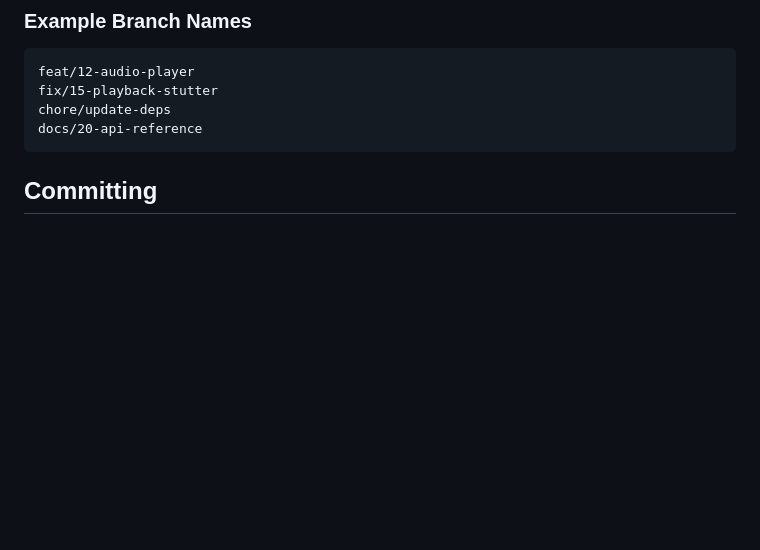
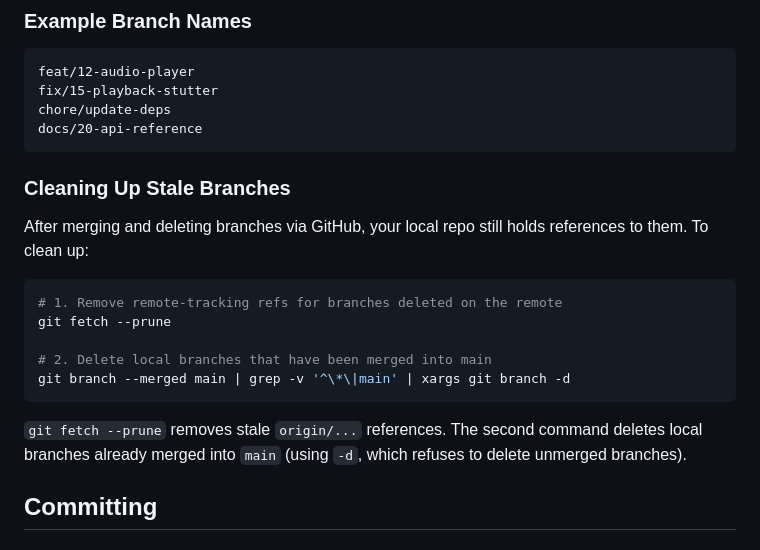
Before and after one commit to antoaenono/seradio, a Markdown page: CONTRIBUTING.md, the part around the change. Drawn GitHub-style; blank space fills up the shorter version.

Commit message:
docs: how to cleanup branches deleted from remote (#23)

````diff
--- a/CONTRIBUTING.md
+++ b/CONTRIBUTING.md
@@ -33,6 +33,20 @@ fix/15-playback-stutter
 chore/update-deps
 docs/20-api-reference
 ```
+
+### Cleaning Up Stale Branches
+
+After merging and deleting branches via GitHub, your local repo still holds references to them. To clean up:
+
+```bash
+# 1. Remove remote-tracking refs for branches deleted on the remote
+git fetch --prune
+
+# 2. Delete local branches that have been merged into main
+git branch --merged main | grep -v '^\*\|main' | xargs git branch -d
+```
+
+`git fetch --prune` removes stale `origin/...` references. The second command deletes local branches already merged into `main` (using `-d`, which refuses to delete unmerged branches).
 
 ## Committing
 
````
